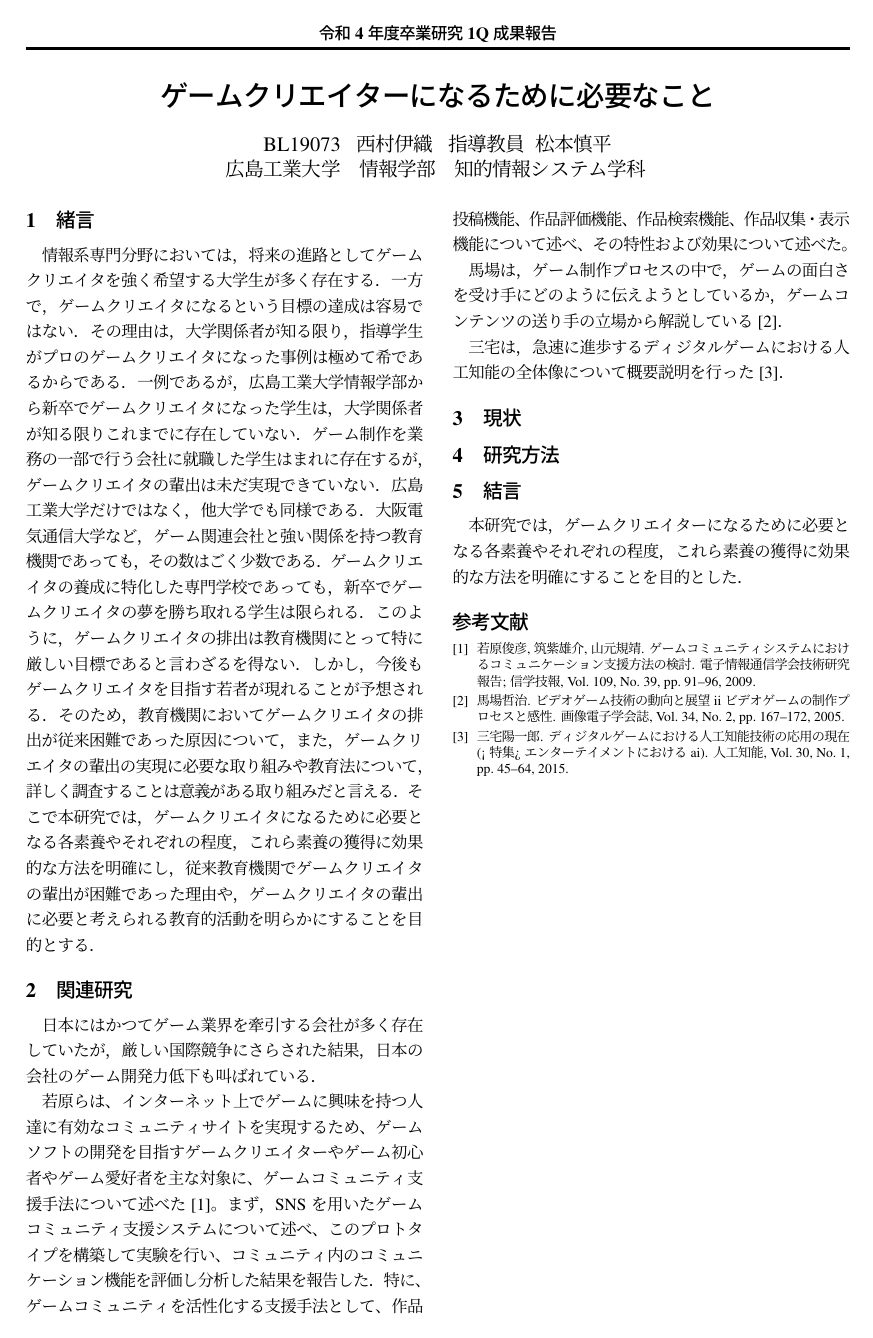
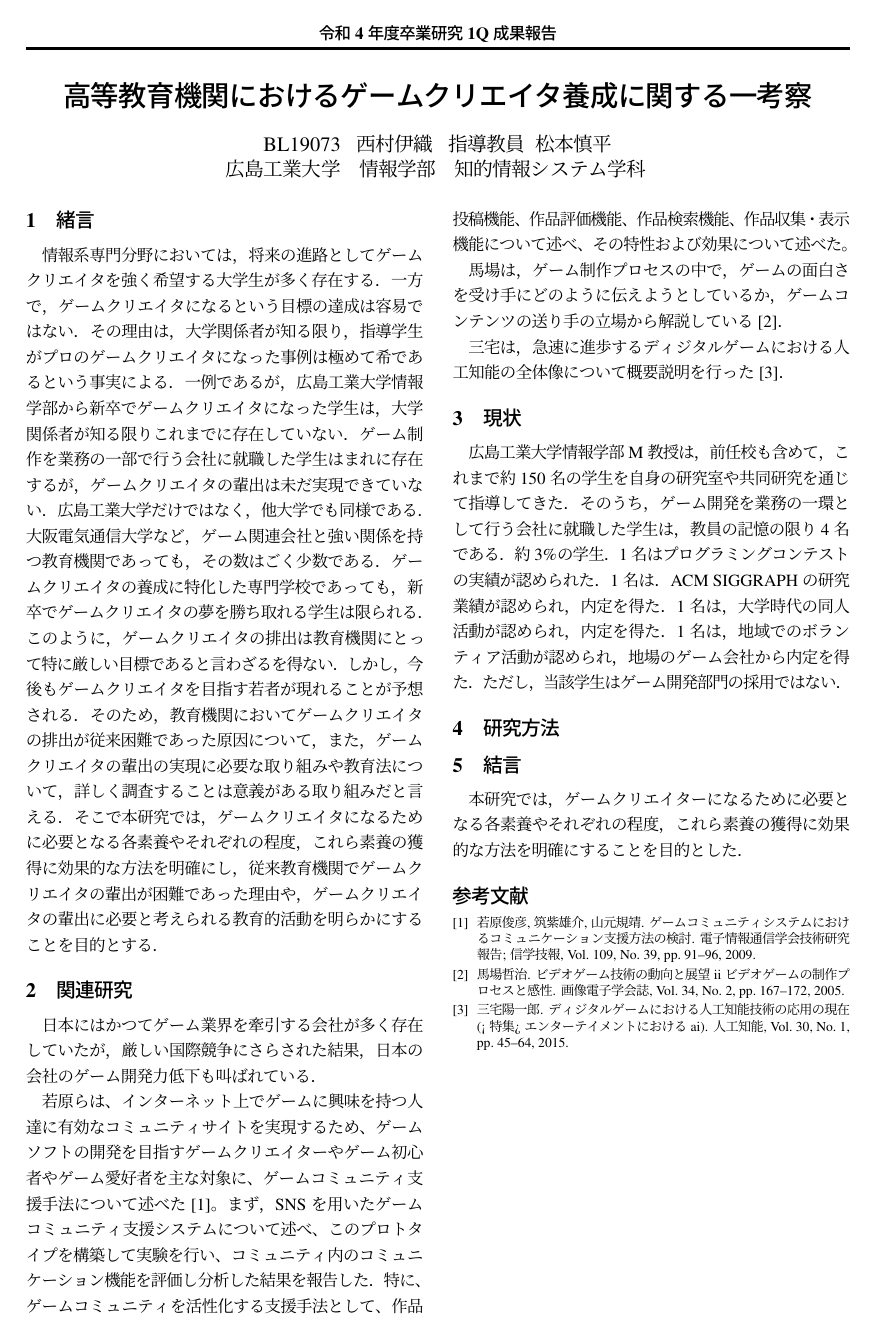
Before and after one commit to bl19073/reseach, a LaTeX CV (1Q/resume.tex, which reads 1Q/3rd.tex, 1Q/intro.tex): the whole page. The pictures show the PDF file 1Q/resume.pdf that the author committed with the source.

Commit message:
論文更新

```diff
--- a/1Q/3rd.tex
+++ b/1Q/3rd.tex
@@ -1 +1,3 @@
 \section{現状}
+
+広島工業大学情報学部M教授は，前任校も含めて，これまで約150名の学生を自身の研究室や共同研究を通じて指導してきた．そのうち，ゲーム開発を業務の一環として行う会社に就職した学生は，教員の記憶の限り4名である．約3\%の学生．1名はプログラミングコンテストの実績が認められた．1名は．ACM SIGGRAPHの研究業績が認められ，内定を得た．1名は，大学時代の同人活動が認められ，内定を得た．1名は，地域でのボランティア活動が認められ，地場のゲーム会社から内定を得た．ただし，当該学生はゲーム開発部門の採用ではない．
--- a/1Q/intro.tex
+++ b/1Q/intro.tex
@@ -1,3 +1,3 @@
 \section{緒言}
 
-情報系専門分野においては，将来の進路としてゲームクリエイタを強く希望する大学生が多く存在する．一方で，ゲームクリエイタになるという目標の達成は容易ではない．その理由は，大学関係者が知る限り，指導学生がプロのゲームクリエイタになった事例は極めて希であるからである．一例であるが，広島工業大学情報学部から新卒でゲームクリエイタになった学生は，大学関係者が知る限りこれまでに存在していない．ゲーム制作を業務の一部で行う会社に就職した学生はまれに存在するが，ゲームクリエイタの輩出は未だ実現できていない．広島工業大学だけではなく，他大学でも同様である．大阪電気通信大学など，ゲーム関連会社と強い関係を持つ教育機関であっても，その数はごく少数である．ゲームクリエイタの養成に特化した専門学校であっても，新卒でゲームクリエイタの夢を勝ち取れる学生は限られる．このように，ゲームクリエイタの排出は教育機関にとって特に厳しい目標であると言わざるを得ない．しかし，今後もゲームクリエイタを目指す若者が現れることが予想される．そのため，教育機関においてゲームクリエイタの排出が従来困難であった原因について，また，ゲームクリエイタの輩出の実現に必要な取り組みや教育法について，詳しく調査することは意義がある取り組みだと言える．そこで本研究では，ゲームクリエイタになるために必要となる各素養やそれぞれの程度，これら素養の獲得に効果的な方法を明確にし，従来教育機関でゲームクリエイタの輩出が困難であった理由や，ゲームクリエイタの輩出に必要と考えられる教育的活動を明らかにすることを目的とする．
+情報系専門分野においては，将来の進路としてゲームクリエイタを強く希望する大学生が多く存在する．一方で，ゲームクリエイタになるという目標の達成は容易ではない．その理由は，大学関係者が知る限り，指導学生がプロのゲームクリエイタになった事例は極めて希であるという事実による．一例であるが，広島工業大学情報学部から新卒でゲームクリエイタになった学生は，大学関係者が知る限りこれまでに存在していない．ゲーム制作を業務の一部で行う会社に就職した学生はまれに存在するが，ゲームクリエイタの輩出は未だ実現できていない．広島工業大学だけではなく，他大学でも同様である．大阪電気通信大学など，ゲーム関連会社と強い関係を持つ教育機関であっても，その数はごく少数である．ゲームクリエイタの養成に特化した専門学校であっても，新卒でゲームクリエイタの夢を勝ち取れる学生は限られる．このように，ゲームクリエイタの排出は教育機関にとって特に厳しい目標であると言わざるを得ない．しかし，今後もゲームクリエイタを目指す若者が現れることが予想される．そのため，教育機関においてゲームクリエイタの排出が従来困難であった原因について，また，ゲームクリエイタの輩出の実現に必要な取り組みや教育法について，詳しく調査することは意義がある取り組みだと言える．そこで本研究では，ゲームクリエイタになるために必要となる各素養やそれぞれの程度，これら素養の獲得に効果的な方法を明確にし，従来教育機関でゲームクリエイタの輩出が困難であった理由や，ゲームクリエイタの輩出に必要と考えられる教育的活動を明らかにすることを目的とする．
--- a/1Q/resume.tex
+++ b/1Q/resume.tex
@@ -1,7 +1,7 @@
 \documentclass[resume]{hitsotsuron} %文書のクラスファイルを指定．中間発表は[chukan]
 
 %題目の各文字列を指定
-\title{ゲームクリエイターになるために必要なこと}
+\title{高等教育機関におけるゲームクリエイタ養成に関する一考察}
 
 \papertype{令和4年度卒業研究1Q成果報告}
 \author{西村伊織}
```
Also changed, not shown: 1Q/resume.pdf, 1 other file.
